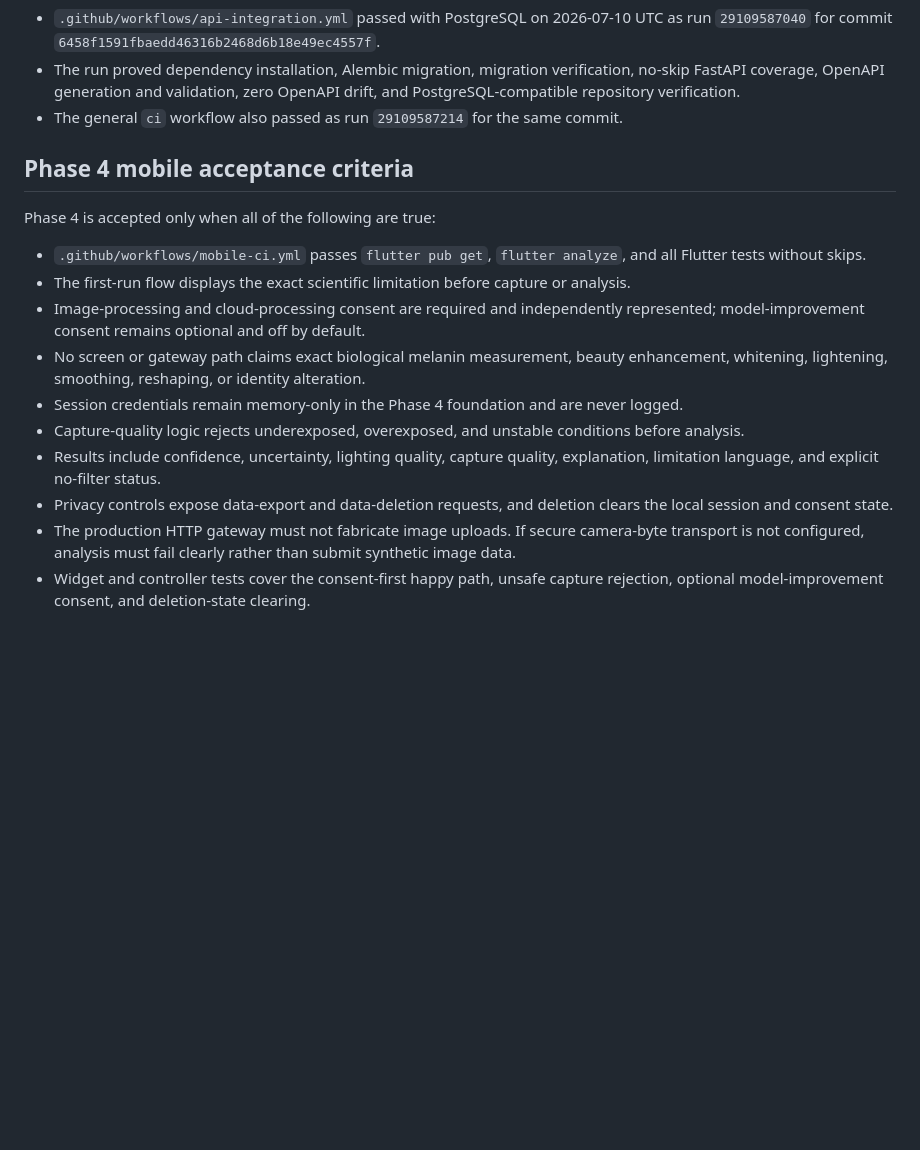
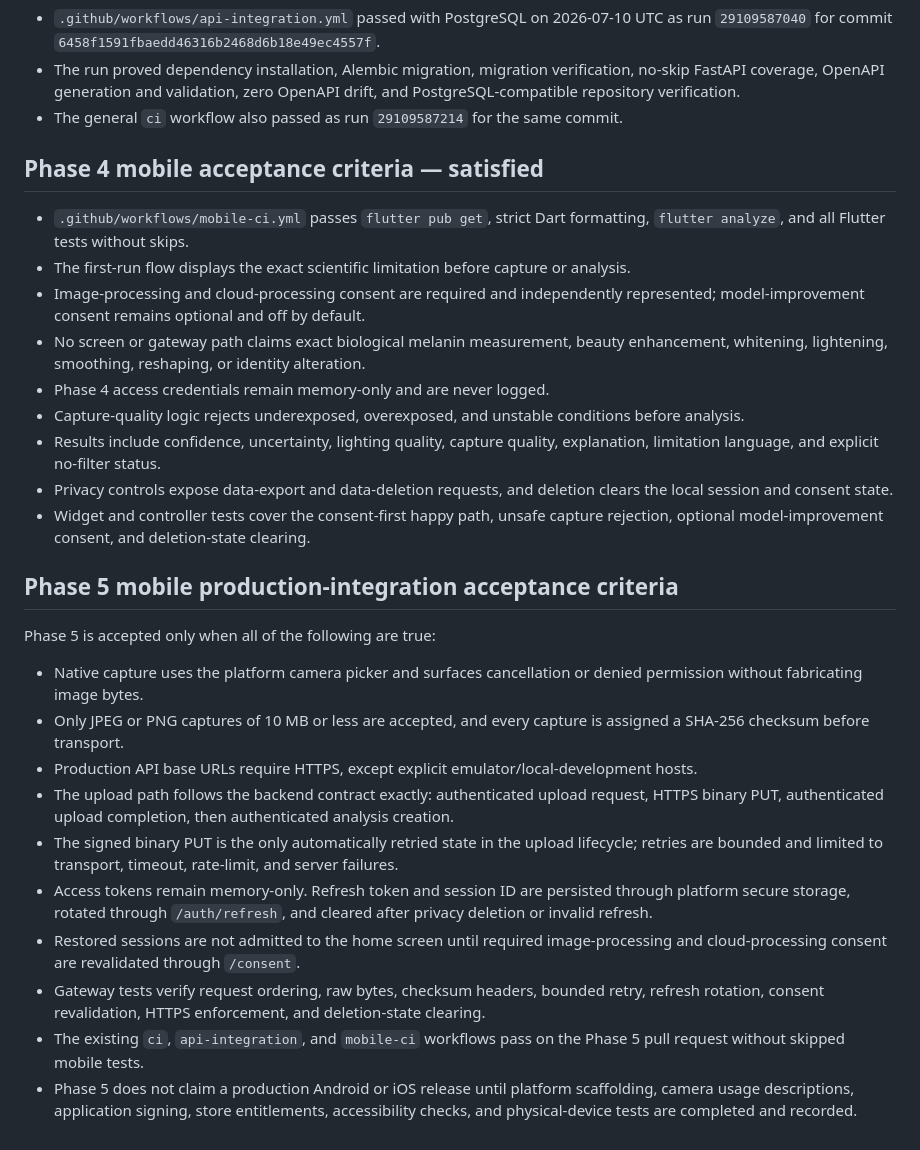
Before and after one commit to mshaibu3/MELANINTRUTH, a Markdown page: docs/ACCEPTANCE-CRITERIA.md, the part around the change. Drawn GitHub-style; blank space fills up the shorter version.

Commit message:
Define Phase 5 mobile production-integration acceptance

```diff
--- a/docs/ACCEPTANCE-CRITERIA.md
+++ b/docs/ACCEPTANCE-CRITERIA.md
@@ -43,17 +43,29 @@ Phase 3.5 acceptance requires:
 * The run proved dependency installation, Alembic migration, migration verification, no-skip FastAPI coverage, OpenAPI generation and validation, zero OpenAPI drift, and PostgreSQL-compatible repository verification.
 * The general `ci` workflow also passed as run `29109587214` for the same commit.
 
-## Phase 4 mobile acceptance criteria
+## Phase 4 mobile acceptance criteria — satisfied
 
-Phase 4 is accepted only when all of the following are true:
-
-* `.github/workflows/mobile-ci.yml` passes `flutter pub get`, `flutter analyze`, and all Flutter tests without skips.
+* `.github/workflows/mobile-ci.yml` passes `flutter pub get`, strict Dart formatting, `flutter analyze`, and all Flutter tests without skips.
 * The first-run flow displays the exact scientific limitation before capture or analysis.
 * Image-processing and cloud-processing consent are required and independently represented; model-improvement consent remains optional and off by default.
 * No screen or gateway path claims exact biological melanin measurement, beauty enhancement, whitening, lightening, smoothing, reshaping, or identity alteration.
-* Session credentials remain memory-only in the Phase 4 foundation and are never logged.
+* Phase 4 access credentials remain memory-only and are never logged.
 * Capture-quality logic rejects underexposed, overexposed, and unstable conditions before analysis.
 * Results include confidence, uncertainty, lighting quality, capture quality, explanation, limitation language, and explicit no-filter status.
 * Privacy controls expose data-export and data-deletion requests, and deletion clears the local session and consent state.
-* The production HTTP gateway must not fabricate image uploads. If secure camera-byte transport is not configured, analysis must fail clearly rather than submit synthetic image data.
 * Widget and controller tests cover the consent-first happy path, unsafe capture rejection, optional model-improvement consent, and deletion-state clearing.
+
+## Phase 5 mobile production-integration acceptance criteria
+
+Phase 5 is accepted only when all of the following are true:
+
+* Native capture uses the platform camera picker and surfaces cancellation or denied permission without fabricating image bytes.
+* Only JPEG or PNG captures of 10 MB or less are accepted, and every capture is assigned a SHA-256 checksum before transport.
+* Production API base URLs require HTTPS, except explicit emulator/local-development hosts.
+* The upload path follows the backend contract exactly: authenticated upload request, HTTPS binary PUT, authenticated upload completion, then authenticated analysis creation.
+* The signed binary PUT is the only automatically retried state in the upload lifecycle; retries are bounded and limited to transport, timeout, rate-limit, and server failures.
+* Access tokens remain memory-only. Refresh token and session ID are persisted through platform secure storage, rotated through `/auth/refresh`, and cleared after privacy deletion or invalid refresh.
+* Restored sessions are not admitted to the home screen until required image-processing and cloud-processing consent are revalidated through `/consent`.
+* Gateway tests verify request ordering, raw bytes, checksum headers, bounded retry, refresh rotation, consent revalidation, HTTPS enforcement, and deletion-state clearing.
+* The existing `ci`, `api-integration`, and `mobile-ci` workflows pass on the Phase 5 pull request without skipped mobile tests.
+* Phase 5 does not claim a production Android or iOS release until platform scaffolding, camera usage descriptions, application signing, store entitlements, accessibility checks, and physical-device tests are completed and recorded.
```
